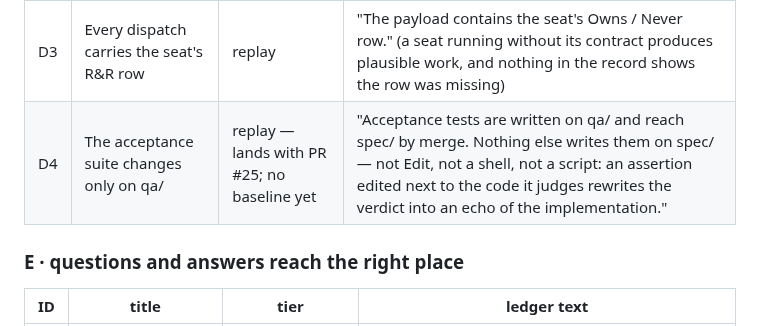
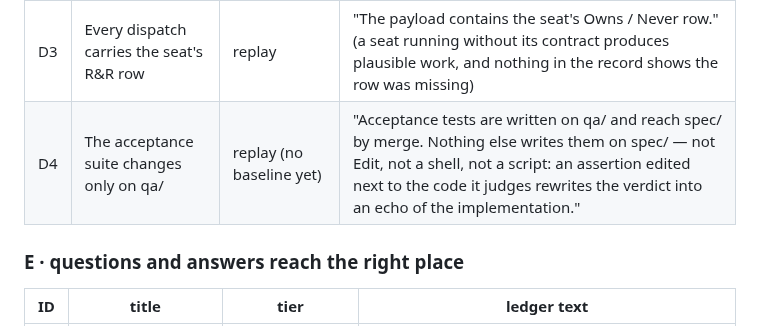
Before and after one commit to TaikerLiang/roz-gate, a Markdown page: evals/LEDGER.md, the part around the change. Drawn GitHub-style.

Commit message:
docs(evals): LEDGER.md — D4 has landed
#25 merged; D4's row no longer points at it.

Co-Authored-By: Claude Opus 5.5 (1M context) <noreply@anthropic.com>

```diff
--- a/evals/LEDGER.md
+++ b/evals/LEDGER.md
@@ -80,7 +80,7 @@ a separate namespace: hook rule D is unrelated to ledger case D2.
 | D1 | the reviewer receives the claim it reviews against | lint (defect 1.8.0-) | — |
 | D2 | The fidelity dispatch is blind by topology | lint + replay + hook (guard-blind rule E) | "Checkout is qa/<n>; abort if the context ever touched feat/<n>. Blindness asserted in a prompt is a request; blindness enforced by which branch is checked out is a fact." |
 | D3 | Every dispatch carries the seat's R&R row | replay | "The payload contains the seat's Owns / Never row." (a seat running without its contract produces plausible work, and nothing in the record shows the row was missing) |
-| D4 | The acceptance suite changes only on qa/<n> | replay — lands with PR #25; no baseline yet | "Acceptance tests are written on qa/<n> and reach spec/<n> by merge. Nothing else writes them on spec/<n> — not Edit, not a shell, not a script: an assertion edited next to the code it judges rewrites the verdict into an echo of the implementation." |
+| D4 | The acceptance suite changes only on qa/<n> | replay (no baseline yet) | "Acceptance tests are written on qa/<n> and reach spec/<n> by merge. Nothing else writes them on spec/<n> — not Edit, not a shell, not a script: an assertion edited next to the code it judges rewrites the verdict into an echo of the implementation." |
 
 ### E · questions and answers reach the right place
 
```
